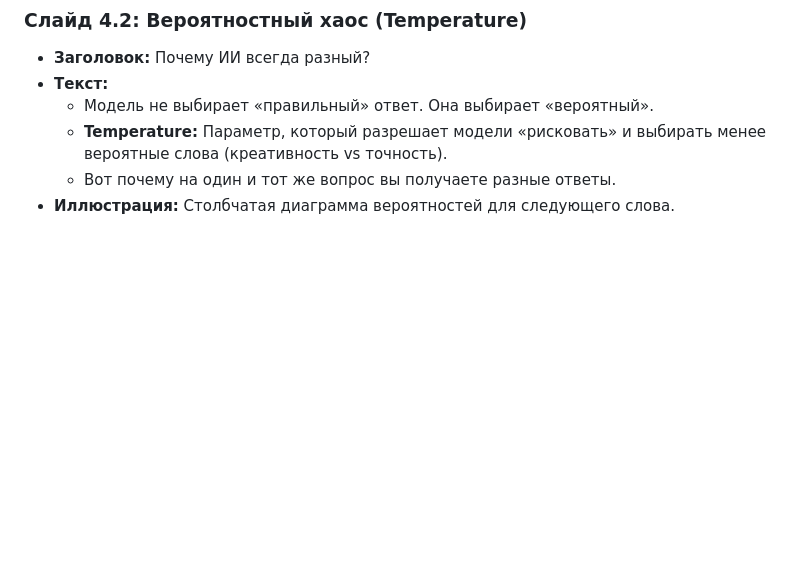
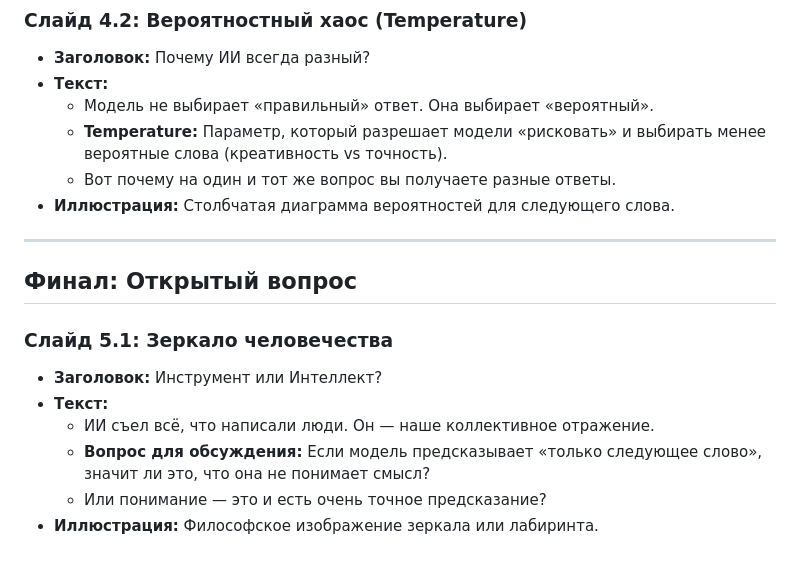
Before and after one commit to sekachev/agentic_ai, a Markdown page: Module_01/02_ai_concepts.md, the part around one of its changes. Drawn GitHub-style; blank space fills up the shorter version.

```diff
--- a/Module_01/02_ai_concepts.md
+++ b/Module_01/02_ai_concepts.md
@@ -131,3 +131,15 @@
     *   **Temperature:** Параметр, который разрешает модели «рисковать» и выбирать менее вероятные слова (креативность vs точность).
     *   Вот почему на один и тот же вопрос вы получаете разные ответы.
 *   **Иллюстрация:** Столбчатая диаграмма вероятностей для следующего слова.
+
+---
+
+## Финал: Открытый вопрос
+
+### Слайд 5.1: Зеркало человечества
+*   **Заголовок:** Инструмент или Интеллект?
+*   **Текст:**
+    *   ИИ съел всё, что написали люди. Он — наше коллективное отражение.
+    *   **Вопрос для обсуждения:** Если модель предсказывает «только следующее слово», значит ли это, что она не понимает смысл?
+    *   Или понимание — это и есть очень точное предсказание?
+*   **Иллюстрация:** Философское изображение зеркала или лабиринта.
```
Also changed, not shown: other parts of Module_01/02_ai_concepts.md (+4 -4 lines).
